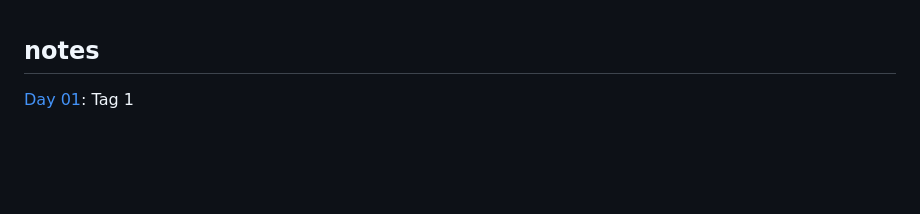
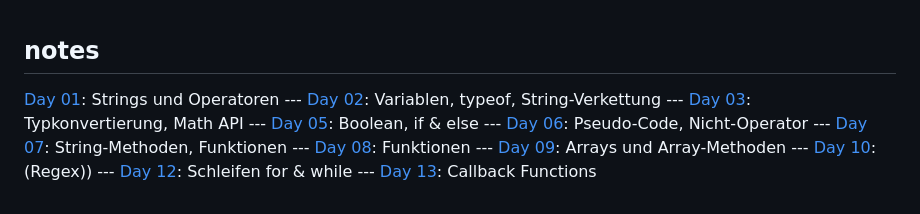
Before and after one commit to andreasgeier/js-lessons, a Markdown page: README.md, the part around the change. Drawn GitHub-style; blank space fills up the shorter version.

```diff
--- a/README.md
+++ b/README.md
@@ -61,4 +61,14 @@
 
 ## notes
 
-[Day 01](notes/day01.html): Tag 1
+[Day 01](notes/day01.html): Strings und Operatoren
+--- [Day 02](notes/day02.html): Variablen, typeof, String-Verkettung
+--- [Day 03](notes/day03.html): Typkonvertierung, Math API
+--- [Day 05](notes/day05.html): Boolean, if & else
+--- [Day 06](notes/day06.html): Pseudo-Code, Nicht-Operator
+--- [Day 07](notes/day07.html): String-Methoden, Funktionen
+--- [Day 08](notes/day08.html): Funktionen
+--- [Day 09](notes/day09.html): Arrays und Array-Methoden
+--- [Day 10](notes/day10.html): (Regex))
+--- [Day 12](notes/day12.html): Schleifen for & while
+--- [Day 13](notes/day13.html): Callback Functions
```
